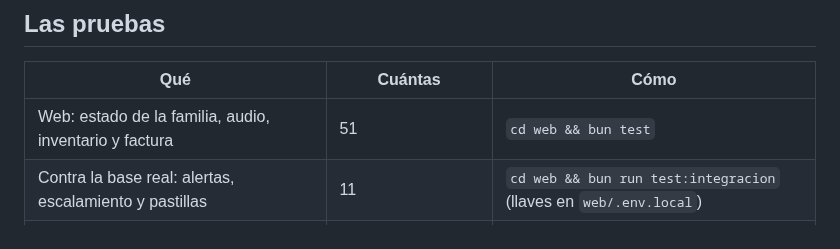
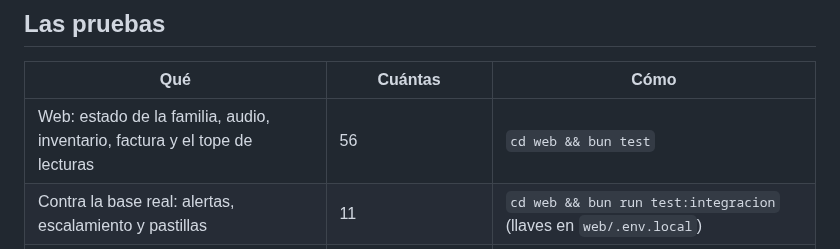
Before and after one commit to platanus-hack/platanus-hack-26-ve-team-25, a Markdown page: README.md, the part around the change. Rendered like a GitHub page.

```diff
--- a/README.md
+++ b/README.md
@@ -86,7 +86,7 @@ FAMILIA · Next.js 16 en Vercel, sin login: el enlace de invitación es la llave
 
 | Qué | Cuántas | Cómo |
 |---|---|---|
-| Web: estado de la familia, audio, inventario y factura | 51 | `cd web && bun test` |
+| Web: estado de la familia, audio, inventario, factura y el tope de lecturas | 56 | `cd web && bun test` |
 | Contra la base real: alertas, escalamiento y pastillas | 11 | `cd web && bun run test:integracion` (llaves en `web/.env.local`) |
 | App de la casa: alerta, pastillas, pedidos y órdenes por voz, nube con cola | 97 | `make test` |
 | Carga del pitch: 50 teléfonos durante 2 min | 1124 lecturas, 0 fallas, p95 1,5 s | `cd web && bun --env-file=.env.local scripts/carga.ts 50 120` |
```
Also changed, not shown: AGENTS.md (+1 -1 lines), docs/pendientes.md (+5 -4 lines).
